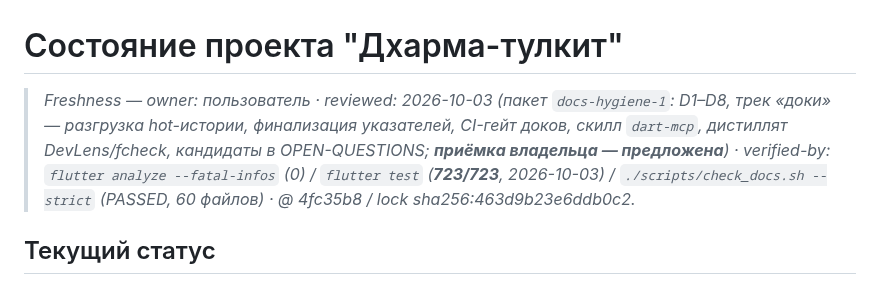
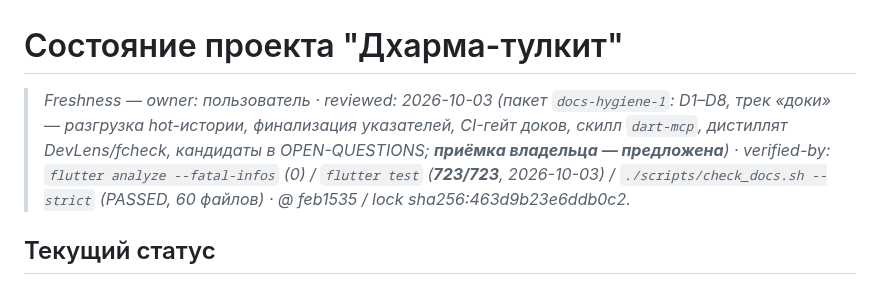
Before and after one commit to midnight000spark/dharma-toolkit, a Markdown page: STATE.md, the part around the change. Drawn GitHub-style.

Commit message:
docs(state): docs-hygiene-1 — provenance freshness на финальном дереве (feb1535)

```diff
--- a/STATE.md
+++ b/STATE.md
@@ -1,6 +1,6 @@
 # Состояние проекта "Дхарма-тулкит"
 
-> _Freshness — owner: пользователь · reviewed: 2026-10-03 (пакет `docs-hygiene-1`: D1–D8, трек «доки» — разгрузка hot-истории, финализация указателей, CI-гейт доков, скилл `dart-mcp`, дистиллят DevLens/fcheck, кандидаты в OPEN-QUESTIONS; **приёмка владельца — предложена**) · verified-by: `flutter analyze --fatal-infos` (0) / `flutter test` (**723/723**, 2026-10-03) / `./scripts/check_docs.sh --strict` (PASSED, 60 файлов) · @ 4fc35b8 / lock sha256:463d9b23e6ddb0c2._
+> _Freshness — owner: пользователь · reviewed: 2026-10-03 (пакет `docs-hygiene-1`: D1–D8, трек «доки» — разгрузка hot-истории, финализация указателей, CI-гейт доков, скилл `dart-mcp`, дистиллят DevLens/fcheck, кандидаты в OPEN-QUESTIONS; **приёмка владельца — предложена**) · verified-by: `flutter analyze --fatal-infos` (0) / `flutter test` (**723/723**, 2026-10-03) / `./scripts/check_docs.sh --strict` (PASSED, 60 файлов) · @ feb1535 / lock sha256:463d9b23e6ddb0c2._
 
 ## Текущий статус
 **Этап**: 7 «Контент» — ⏳ в работе; 7.0 ✅ (данные/домен, тег `stage-7.0` на `67dc4cc`); предыдущие: этап 6 ✅ (тег `stage-6`), этап 5 ✅ (тег `stage-5b`). Критерий этапа 7 не закрыт — нужен UI чтения дня (SCR-13).
```
